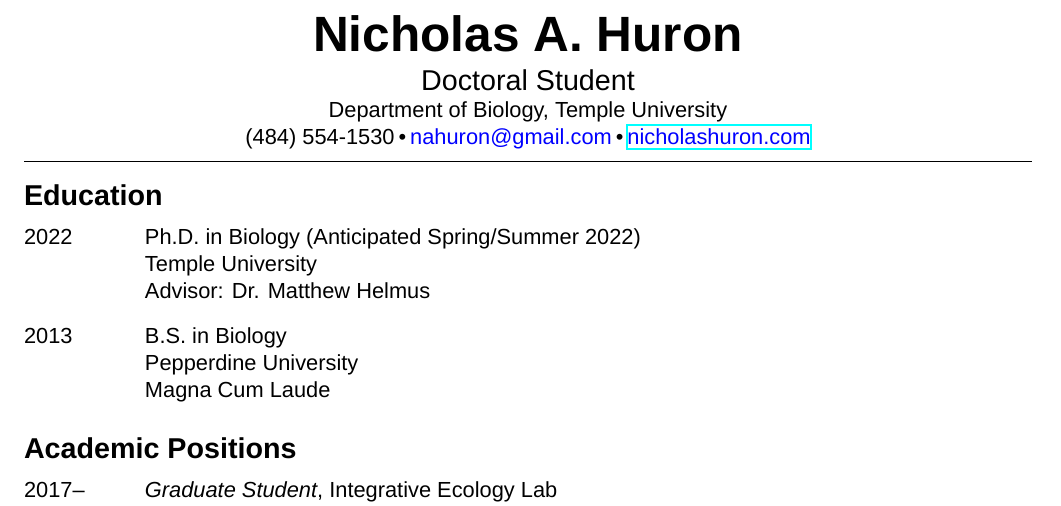
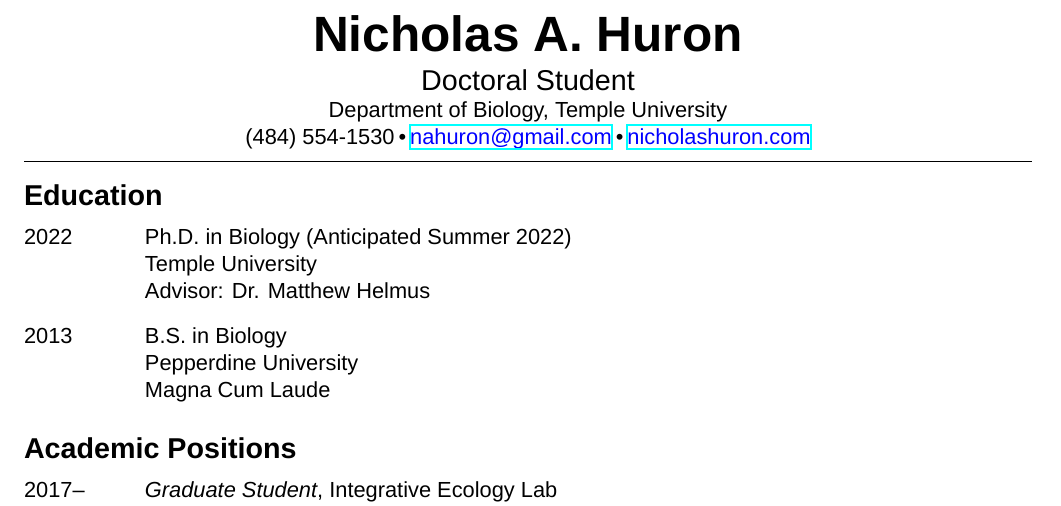
Before and after one commit to nahuron/curriculum_vitae, a LaTeX CV (NAH_CV_Main_shortened.tex): part of page 1 of 3, cut so that both start at the same text. Compiled offline with XeLaTeX; a missing font is replaced by an installed copy or a similar font.

Commit message:
added shortened CV

```diff
--- a/NAH_CV_Main_shortened.tex
+++ b/NAH_CV_Main_shortened.tex
@@ -93,7 +93,7 @@
 \centerline{\normalfont\Large{{Doctoral Student}}}
 \centerline{\normalfont{Department of Biology, Temple University}}
 %\centerline{\normalfont{1 Parker Avenue \#1210\hspace{2pt}\textbullet\hspace{2pt}Philadelphia, PA 19128 USA}}
-\centerline{\normalfont{(484) 554-1530\hspace{2pt}\textbullet\hspace{2pt}\color{blue}nahuron@gmail.com}\hspace{2pt}\textbullet\hspace{2pt}\href{http://nicholashuron.com}{\color{blue}nicholashuron.com}}
+\centerline{\normalfont{(484) 554-1530\hspace{2pt}\textbullet\hspace{2pt}\href{mailto:nahuron@gmail.com}{\color{blue}nahuron@gmail.com}}\hspace{2pt}\textbullet\hspace{2pt}\href{http://nicholashuron.com}{\color{blue}nicholashuron.com}}
 \vspace{1ex}
 \hrule
 \vspace{1ex}
@@ -105,7 +105,7 @@
 2022\\
 \end{minipage}%
 \begin{minipage}[t]{0.85\textwidth}
-Ph.D. in Biology (Anticipated Spring/Summer 2022)\\
+Ph.D. in Biology (Anticipated Summer 2022)\\
 Temple University\\
 Advisor: Dr. Matthew Helmus\\
 \end{minipage}}
```
Also changed, not shown: NAH_CV_Main_shortened.pdf, NAH_CV_Main_shortened.tex (22 more changed lines), 2 other files.
